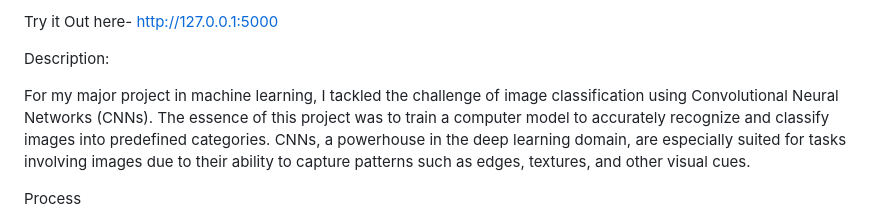
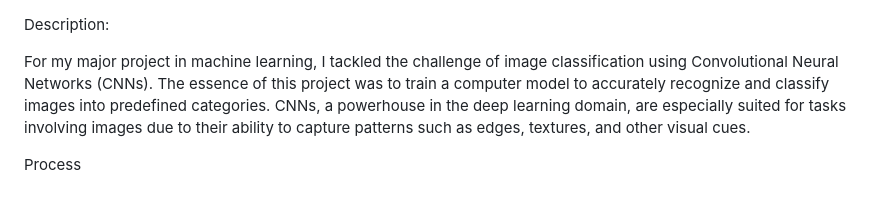
Before and after one commit to gunjan2713/Machine_Learning, a Markdown page: README.md, the part around the change. Rendered like a GitHub page.

```diff
--- a/README.md
+++ b/README.md
@@ -1,5 +1,3 @@
-Try it Out here- http://127.0.0.1:5000
-
 Description:
 
 For my major project in machine learning, I tackled the challenge of image classification using Convolutional Neural Networks (CNNs). The essence of this project was to train a computer model to accurately recognize and classify images into predefined categories. CNNs, a powerhouse in the deep learning domain, are especially suited for tasks involving images due to their ability to capture patterns such as edges, textures, and other visual cues.
```
